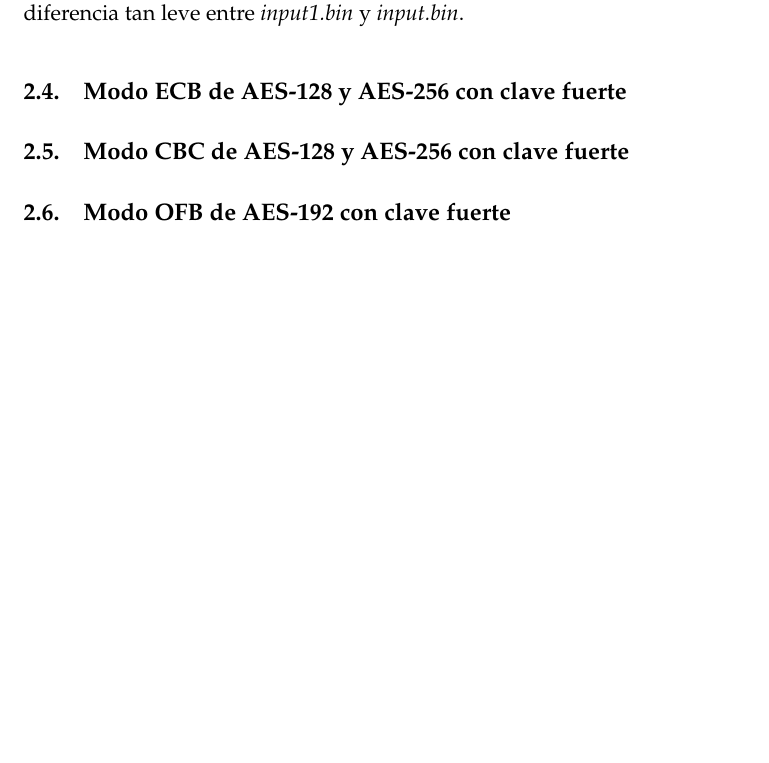
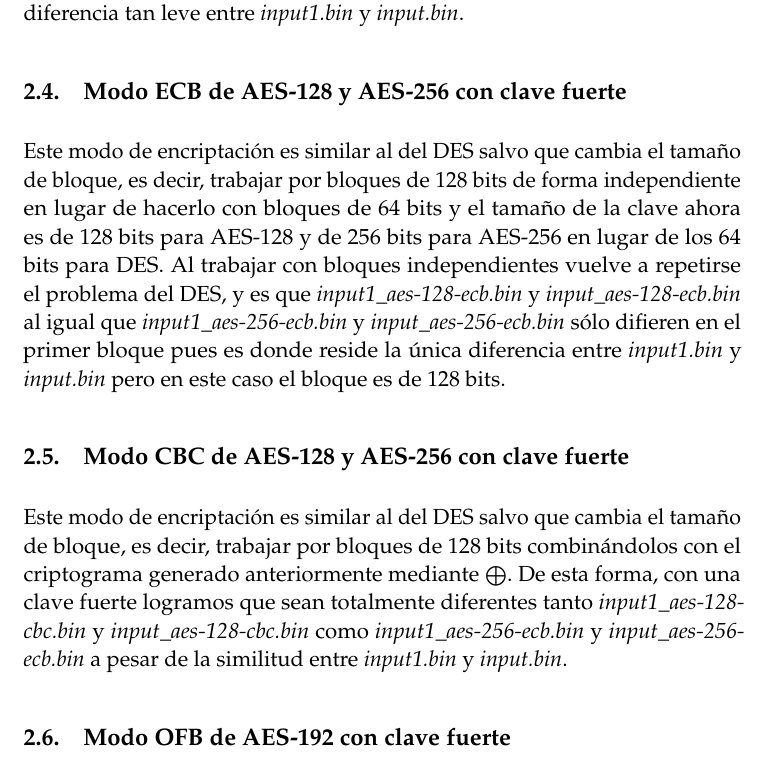
Before and after one commit to oxcar103/Practicas-SPSI, a LaTeX document (Práctica 1/Memoria.tex): part of page 4 of 4, cut so that both start at the same text, the shorter picture padded with empty space. Compiled offline with pdfLaTeX.

Commit message:
Cifrado fuerte con AES

```diff
--- a/Práctica 1/Memoria.tex
+++ b/Práctica 1/Memoria.tex
@@ -177,10 +177,20 @@ Criptosistemas Simétricos} % Subtitle
 		sean completamente diferentes a pesar de haber una diferencia tan leve entre \textit{input1.bin} y \textit{input.bin}.
 
 	\subsection{Modo ECB de AES-128 y AES-256 con clave fuerte}
-
+		Este modo de encriptación es similar al del DES salvo que cambia el tamaño de bloque, es decir, trabajar por bloques
+		de 128 bits de forma independiente en lugar de hacerlo con bloques de 64 bits y el tamaño de la clave ahora es de
+		128 bits para AES-128 y de 256 bits para AES-256 en lugar de los 64 bits para DES. Al trabajar con bloques independientes
+		vuelve a repetirse el problema del DES, y es que \textit{input1\_aes-128-ecb.bin} y \textit{input\_aes-128-ecb.bin}
+		al igual que \textit{input1\_aes-256-ecb.bin} y \textit{input\_aes-256-ecb.bin} sólo difieren en el primer bloque
+		pues es donde reside la única diferencia entre \textit{input1.bin} y \textit{input.bin} pero en este caso el bloque
+		es de 128 bits.
 
 	\subsection{Modo CBC de AES-128 y AES-256 con clave fuerte}
-
+		Este modo de encriptación es similar al del DES salvo que cambia el tamaño de bloque, es decir, trabajar por bloques
+		de 128 bits combinándolos con el criptograma generado anteriormente mediante $\bigoplus$. De esta forma, con una clave
+		fuerte logramos que sean totalmente diferentes tanto \textit{input1\_aes-128-cbc.bin} y \textit{input\_aes-128-cbc.bin}
+		como \textit{input1\_aes-256-ecb.bin} y \textit{input\_aes-256-ecb.bin} a pesar de la similitud entre \textit{input1.bin}
+		y \textit{input.bin}.
 
 	\subsection{Modo OFB de AES-192 con clave fuerte}
 
```
